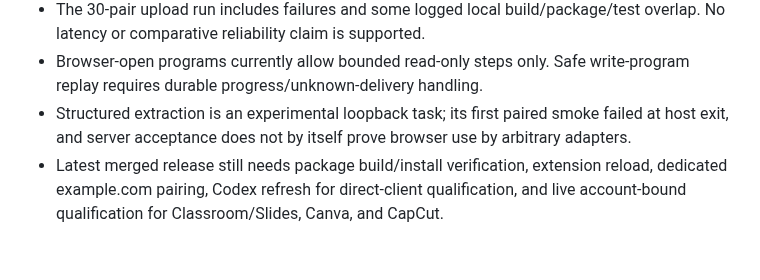
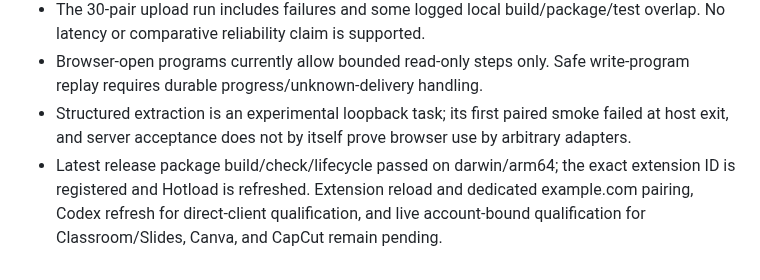
Before and after one commit to Praket7/chrome-controlla, a Markdown page: docs/blockers.md, the part around the change. Drawn GitHub-style.

Commit message:
Update installed release blocker status

```diff
--- a/docs/blockers.md
+++ b/docs/blockers.md
@@ -301,4 +301,4 @@ The download path now coalesces two identity/epoch checks, but its qualification
 - The 30-pair upload run includes failures and some logged local build/package/test overlap. No latency or comparative reliability claim is supported.
 - Browser-open programs currently allow bounded read-only steps only. Safe write-program replay requires durable progress/unknown-delivery handling.
 - Structured extraction is an experimental loopback task; its first paired smoke failed at host exit, and server acceptance does not by itself prove browser use by arbitrary adapters.
-- Latest merged release still needs package build/install verification, extension reload, dedicated example.com pairing, Codex refresh for direct-client qualification, and live account-bound qualification for Classroom/Slides, Canva, and CapCut.
+- Latest release package build/check/lifecycle passed on darwin/arm64; the exact extension ID is registered and Hotload is refreshed. Extension reload and dedicated example.com pairing, Codex refresh for direct-client qualification, and live account-bound qualification for Classroom/Slides, Canva, and CapCut remain pending.
```
